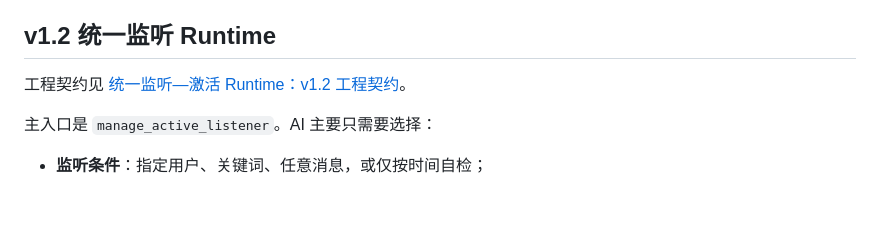
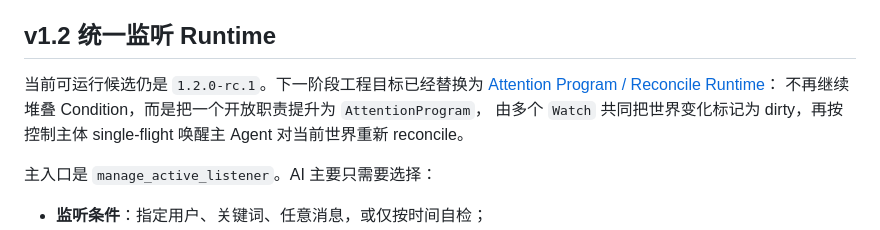
Before and after one commit to zjj1280637679-ship-it/astrbot_plugin_sender_activation, a Markdown page: README.md, the part around the change. Drawn GitHub-style; blank space fills up the shorter version.

Commit message:
docs: point next milestone at attention program reconcile model

```diff
--- a/README.md
+++ b/README.md
@@ -14,7 +14,11 @@
 
 ## v1.2 统一监听 Runtime
 
-工程契约见 [统一监听—激活 Runtime：v1.2 工程契约](docs/engineering_proposal.md)。
+当前可运行候选仍是 `1.2.0-rc.1`。下一阶段工程目标已经替换为
+[Attention Program / Reconcile Runtime](docs/engineering_proposal.md)：
+不再继续堆叠 Condition，而是把一个开放职责提升为 `AttentionProgram`，
+由多个 `Watch` 共同把世界变化标记为 dirty，再按控制主体 single-flight
+唤醒主 Agent 对当前世界重新 reconcile。
 
 主入口是 `manage_active_listener`。AI 主要只需要选择：
 
```
